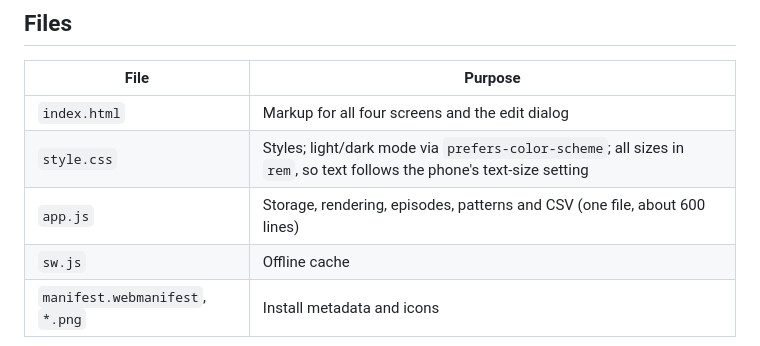
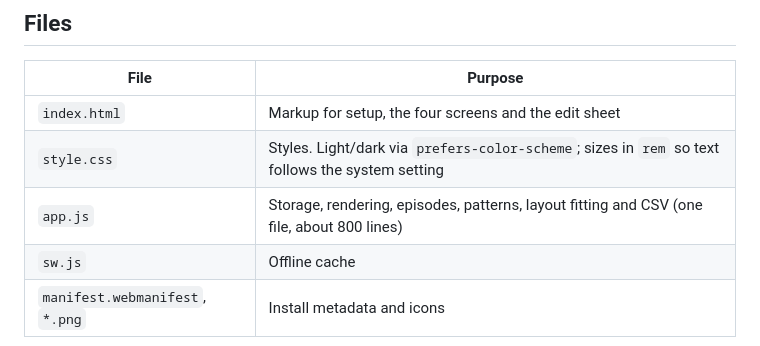
Before and after one commit to quepol/health-log, a Markdown page: README.md, the part around one of its changes. GitHub-like rendering.

```diff
--- a/README.md
+++ b/README.md
@@ -86,8 +122,8 @@ The service worker serves the cached app instantly and fetches updates in the ba
 
 | File | Purpose |
 | --- | --- |
-| `index.html` | Markup for all four screens and the edit dialog |
-| `style.css` | Styles; light/dark mode via `prefers-color-scheme`; all sizes in `rem`, so text follows the phone's text-size setting |
-| `app.js` | Storage, rendering, episodes, patterns and CSV (one file, about 600 lines) |
+| `index.html` | Markup for setup, the four screens and the edit sheet |
+| `style.css` | Styles. Light/dark via `prefers-color-scheme`; sizes in `rem` so text follows the system setting |
+| `app.js` | Storage, rendering, episodes, patterns, layout fitting and CSV (one file, about 800 lines) |
 | `sw.js` | Offline cache |
 | `manifest.webmanifest`, `*.png` | Install metadata and icons |
```
Also changed, not shown: other parts of README.md (+82 -46 lines).
